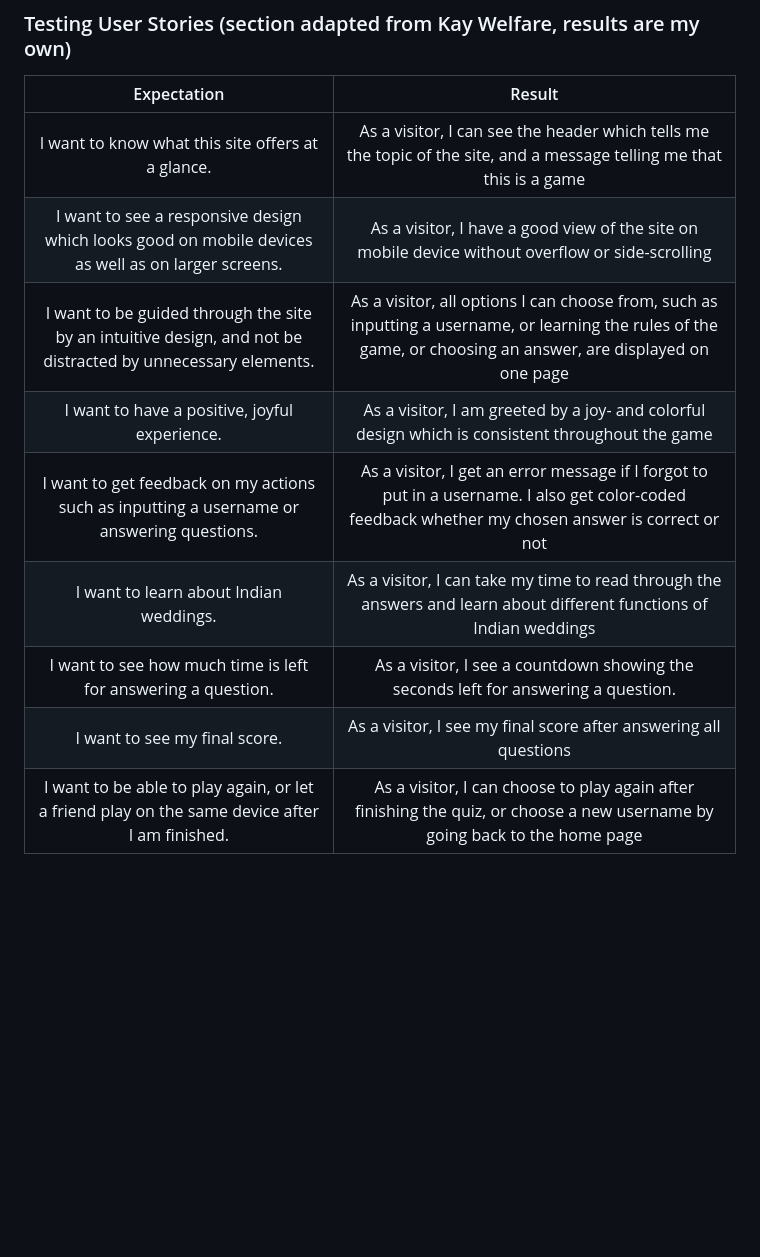
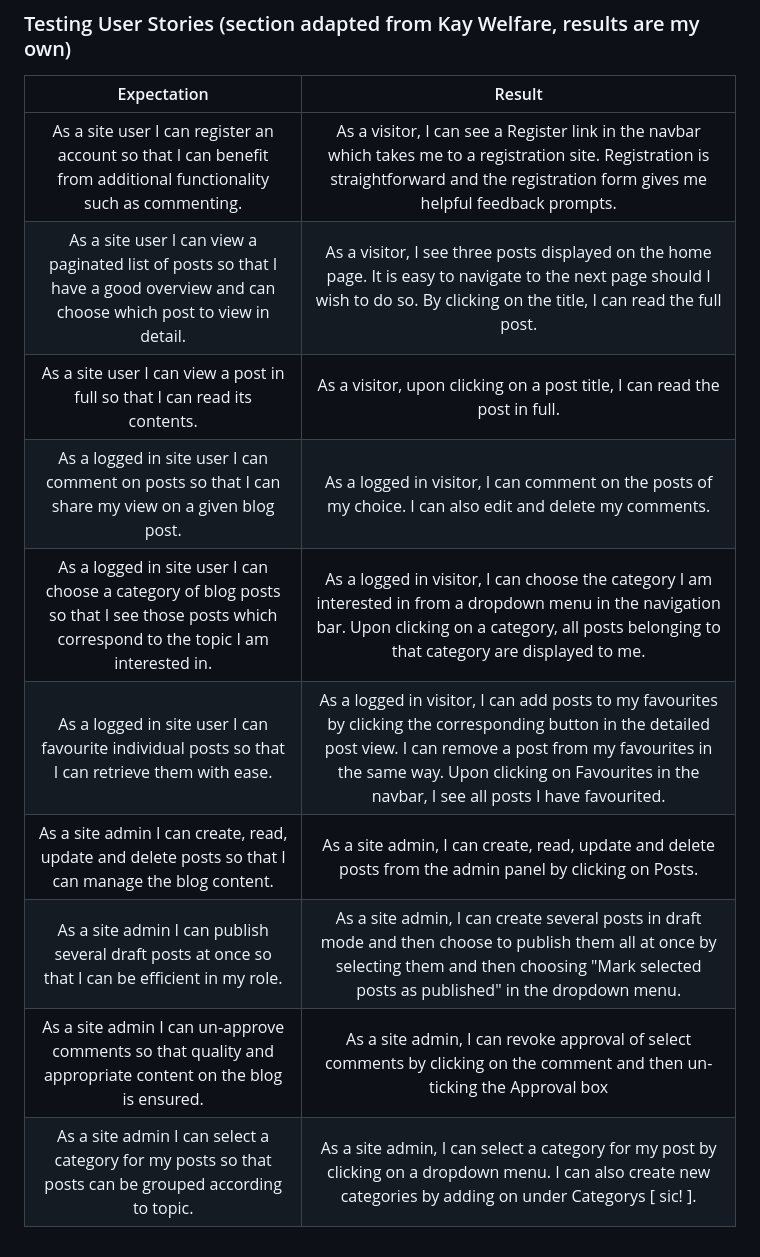
Before and after one commit to MariaHochstoeger/el-madre, a Markdown page: Testing.md, the part around the change printed below. Rendered like a GitHub page; blank space fills up the shorter version.

```diff
--- a/Testing.md
+++ b/Testing.md
@@ -125,12 +126,13 @@ The timer seems to start with a slight delay. In order to optimize the timer's s
 
 | Expectation                         | Result                          |
 | :---------------------------------: | :------------------------------:|
-| I want to know what this site offers at a glance. | As a visitor, I can see the header which tells me the topic of the site, and a message telling me that this is a game |
-| I want to see a responsive design which looks good on mobile devices as well as on larger screens. | As a visitor, I have a good view of the site on mobile device without overflow or side-scrolling |
-| I want to be guided through the site by an intuitive design, and not be distracted by unnecessary elements. | As a visitor, all options I can choose from, such as inputting a username, or learning the rules of the game, or choosing an answer, are displayed on one page |
-| I want to have a positive, joyful experience. | As a visitor, I am greeted by a joy- and colorful design which is consistent throughout the game |
-| I want to get feedback on my actions such as inputting a username or answering questions. | As a visitor, I get an error message if I forgot to put in a username. I also get color-coded feedback whether my chosen answer is correct or not |
-| I want to learn about Indian weddings. | As a visitor, I can take my time to read through the answers and learn about different functions of Indian weddings |
-| I want to see how much time is left for answering a question. | As a visitor, I see a countdown showing the seconds left for answering a question. |
-| I want to see my final score. | As a visitor, I see my final score after answering all questions |
-| I want to be able to play again, or let a friend play on the same device after I am finished. | As a visitor, I can choose to play again after finishing the quiz, or choose a new username by going back to the home page |
+| As a site user I can register an account so that I can benefit from additional functionality such as commenting. | As a visitor, I can see a Register link in the navbar which takes me to a registration site. Registration is straightforward and the registration form gives me helpful feedback prompts. |
+| As a site user I can view a paginated list of posts so that I have a good overview and can choose which post to view in detail. | As a visitor, I see three posts displayed on the home page. It is easy to navigate to the next page should I wish to do so. By clicking on the title, I can read the full post. |
+| As a site user I can view a post in full so that I can read its contents. | As a visitor, upon clicking on a post title, I can read the post in full. |
+| As a logged in site user I can comment on posts so that I can share my view on a given blog post. | As a logged in visitor, I can comment on the posts of my choice. I can also edit and delete my comments. |
+| As a logged in site user I can choose a category of blog posts so that I see those posts which correspond to the topic I am interested in. | As a logged in visitor, I can choose the category I am interested in from a dropdown menu in the navigation bar. Upon clicking on a category, all posts belonging to that category are displayed to me. |
+| As a logged in site user I can favourite individual posts so that I can retrieve them with ease. | As a logged in visitor, I can add posts to my favourites by clicking the corresponding button in the detailed post view. I can remove a post from my favourites in the same way. Upon clicking on Favourites in the navbar, I see all posts I have favourited. |
+| As a site admin I can create, read, update and delete posts so that I can manage the blog content. | As a site admin, I can create, read, update and delete posts from the admin panel by clicking on Posts. |
+| As a site admin I can publish several draft posts at once so that I can be efficient in my role. | As a site admin, I can create several posts in draft mode and then choose to publish them all at once by selecting them and then choosing "Mark selected posts as published" in the dropdown menu. |
+| As a site admin I can un-approve comments so that quality and appropriate content on the blog is ensured. | As a site admin, I can revoke approval of select comments by clicking on the comment and then un-ticking the Approval box |
+| As a site admin I can select a category for my posts so that posts can be grouped according to topic. | As a site admin, I can select a category for my post by clicking on a dropdown menu. I can also create new categories by adding on under Categorys [ sic! ]. |
```
Also changed, not shown: other parts of Testing.md (+23 -22 lines), static/images/readme-images/lighthouse-desktop.png (added), static/images/readme-images/lighthouse-mobile.png (added).
